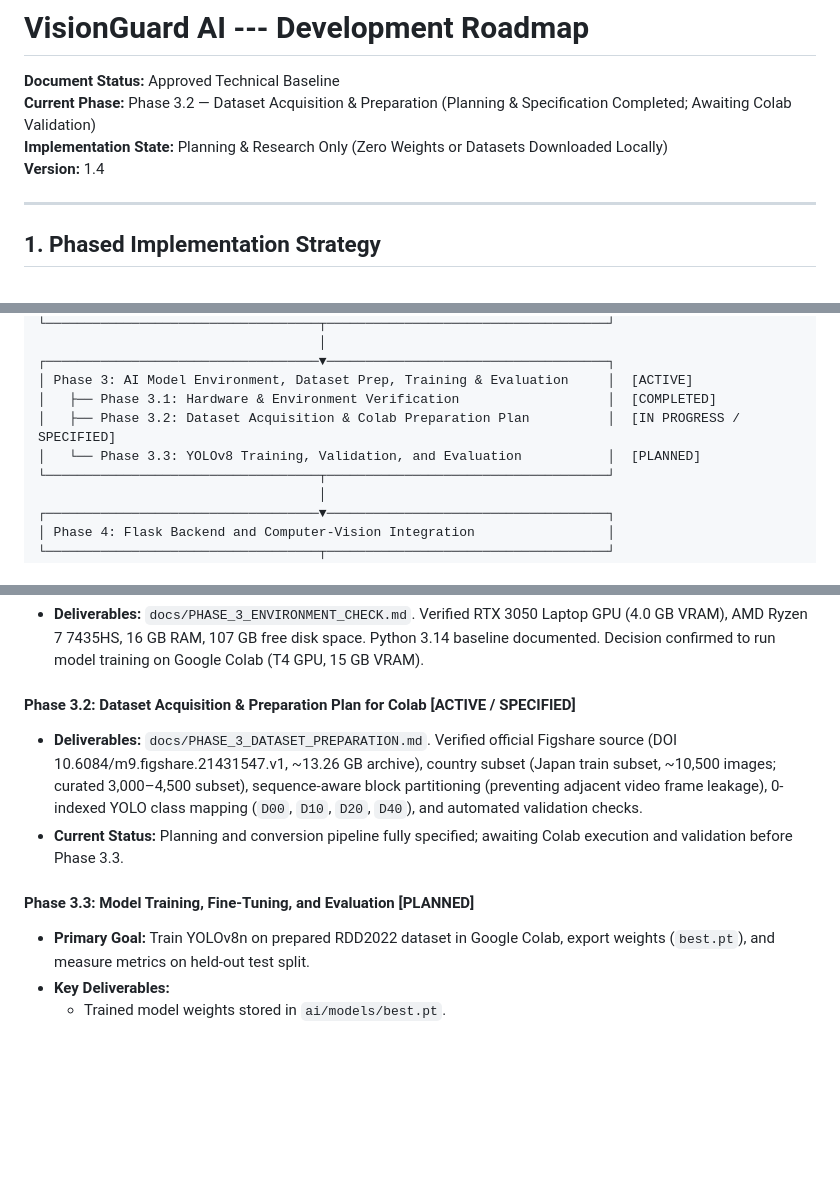
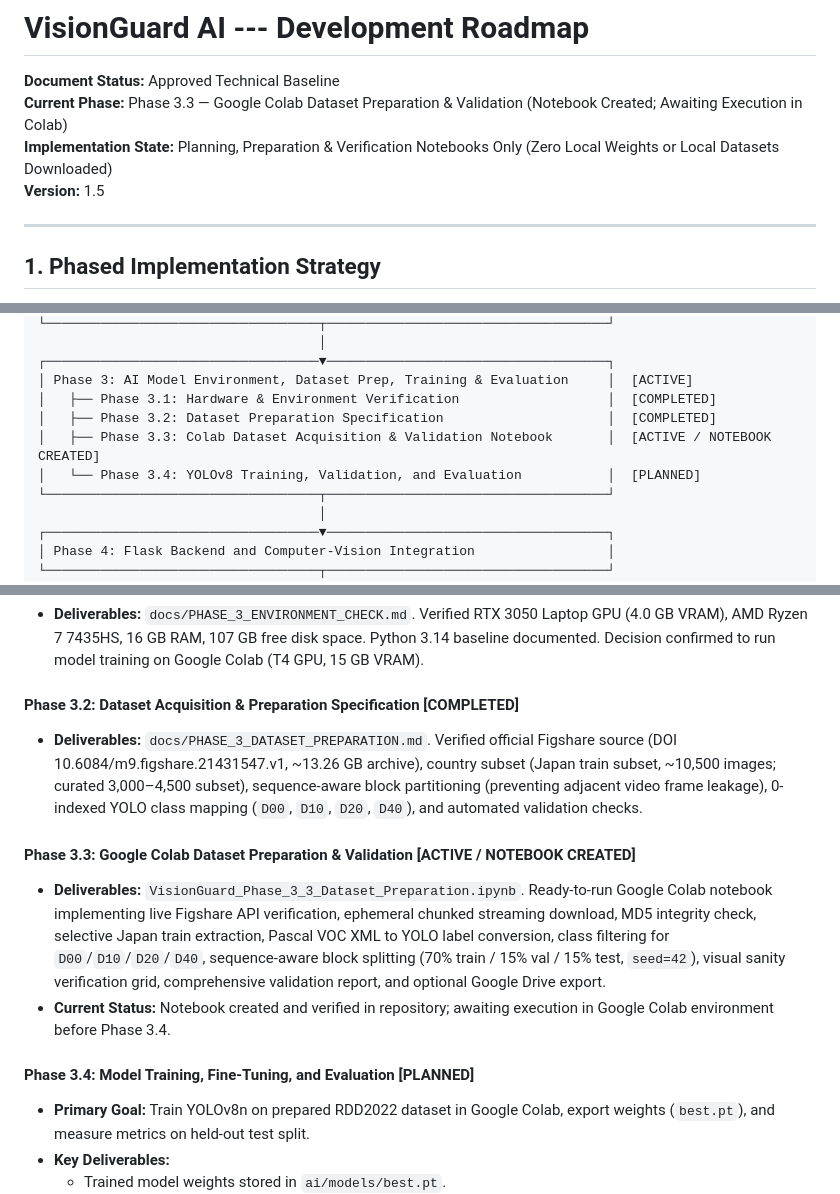
Before and after one commit to szeeshanZ123/visionGuard, a Markdown page: docs/DEVELOPMENT_ROADMAP.md, 3 parts joined by grey strips. Drawn GitHub-style; blank space fills up the shorter version.

Commit message:
docs(roadmap): update progress to Phase 3.3 Colab dataset preparation

```diff
--- a/docs/DEVELOPMENT_ROADMAP.md
+++ b/docs/DEVELOPMENT_ROADMAP.md
@@ -1,9 +1,9 @@
 # VisionGuard AI --- Development Roadmap
 
 **Document Status:** Approved Technical Baseline
-**Current Phase:** Phase 3.2 — Dataset Acquisition & Preparation (Planning & Specification Completed; Awaiting Colab Validation)
-**Implementation State:** Planning & Research Only (Zero Weights or Datasets Downloaded Locally)
-**Version:** 1.4
+**Current Phase:** Phase 3.3 — Google Colab Dataset Preparation & Validation (Notebook Created; Awaiting Execution in Colab)
+**Implementation State:** Planning, Preparation & Verification Notebooks Only (Zero Local Weights or Local Datasets Downloaded)
+**Version:** 1.5
 
 ---
 
@@ -23,8 +23,9 @@ VisionGuard AI follows a strict 6-phase engineering roadmap. Each phase must be
 ┌───────────────────────────────────▼────────────────────────────────────┐
 │ Phase 3: AI Model Environment, Dataset Prep, Training & Evaluation     │  [ACTIVE]
 │   ├── Phase 3.1: Hardware & Environment Verification                   │  [COMPLETED]
-│   ├── Phase 3.2: Dataset Acquisition & Colab Preparation Plan          │  [IN PROGRESS / SPECIFIED]
-│   └── Phase 3.3: YOLOv8 Training, Validation, and Evaluation           │  [PLANNED]
+│   ├── Phase 3.2: Dataset Preparation Specification                     │  [COMPLETED]
+│   ├── Phase 3.3: Colab Dataset Acquisition & Validation Notebook       │  [ACTIVE / NOTEBOOK CREATED]
+│   └── Phase 3.4: YOLOv8 Training, Validation, and Evaluation           │  [PLANNED]
 └───────────────────────────────────┬────────────────────────────────────┘
                                     │
 ┌───────────────────────────────────▼────────────────────────────────────┐
@@ -74,11 +75,14 @@ VisionGuard AI follows a strict 6-phase engineering roadmap. Each phase must be
 #### Phase 3.1: Hardware & Environment Verification [COMPLETED]
 - **Deliverables:** `docs/PHASE_3_ENVIRONMENT_CHECK.md`. Verified RTX 3050 Laptop GPU (4.0 GB VRAM), AMD Ryzen 7 7435HS, 16 GB RAM, 107 GB free disk space. Python 3.14 baseline documented. Decision confirmed to run model training on Google Colab (T4 GPU, 15 GB VRAM).
 
-#### Phase 3.2: Dataset Acquisition & Preparation Plan for Colab [ACTIVE / SPECIFIED]
+#### Phase 3.2: Dataset Acquisition & Preparation Specification [COMPLETED]
 - **Deliverables:** `docs/PHASE_3_DATASET_PREPARATION.md`. Verified official Figshare source (DOI 10.6084/m9.figshare.21431547.v1, ~13.26 GB archive), country subset (Japan train subset, ~10,500 images; curated 3,000–4,500 subset), sequence-aware block partitioning (preventing adjacent video frame leakage), 0-indexed YOLO class mapping (`D00`, `D10`, `D20`, `D40`), and automated validation checks.
-- **Current Status:** Planning and conversion pipeline fully specified; awaiting Colab execution and validation before Phase 3.3.
 
-#### Phase 3.3: Model Training, Fine-Tuning, and Evaluation [PLANNED]
+#### Phase 3.3: Google Colab Dataset Preparation & Validation [ACTIVE / NOTEBOOK CREATED]
+- **Deliverables:** `VisionGuard_Phase_3_3_Dataset_Preparation.ipynb`. Ready-to-run Google Colab notebook implementing live Figshare API verification, ephemeral chunked streaming download, MD5 integrity check, selective Japan train extraction, Pascal VOC XML to YOLO label conversion, class filtering for `D00`/`D10`/`D20`/`D40`, sequence-aware block splitting (70% train / 15% val / 15% test, `seed=42`), visual sanity verification grid, comprehensive validation report, and optional Google Drive export.
+- **Current Status:** Notebook created and verified in repository; awaiting execution in Google Colab environment before Phase 3.4.
+
+#### Phase 3.4: Model Training, Fine-Tuning, and Evaluation [PLANNED]
 - **Primary Goal:** Train YOLOv8n on prepared RDD2022 dataset in Google Colab, export weights (`best.pt`), and measure metrics on held-out test split.
 - **Key Deliverables:**
   - Trained model weights stored in `ai/models/best.pt`.
```
